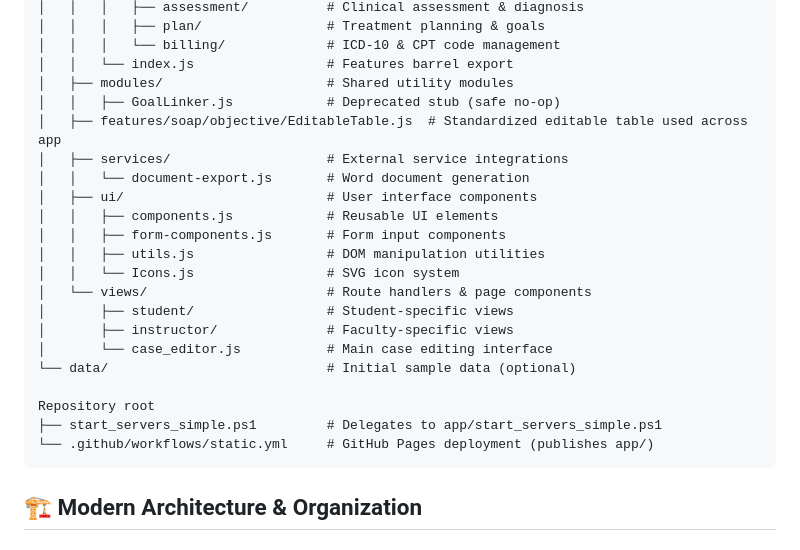
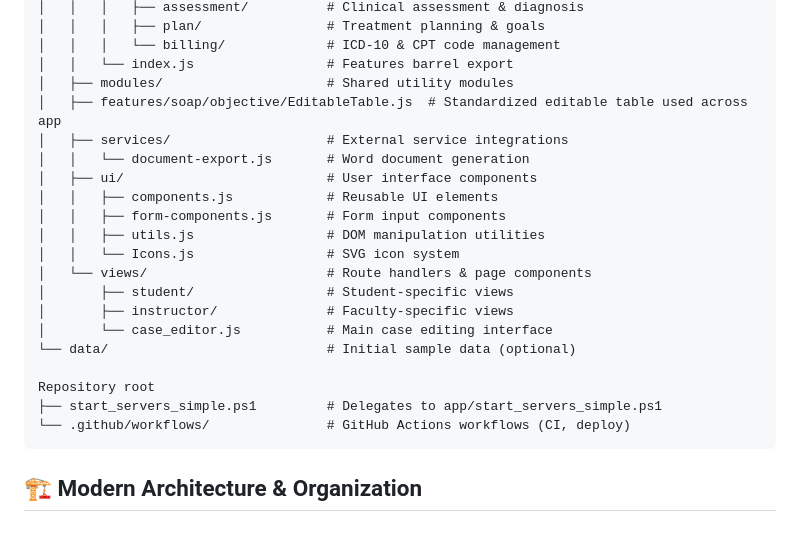
Before and after one commit to danstonedev/pt-ehr-simulator, a Markdown page: README.md, the part around the change. Drawn GitHub-style.

Commit message:
chore(docs): remove GoalLinker reference and outdated Pages workflow mention

````diff
--- a/README.md
+++ b/README.md
@@ -125,7 +125,6 @@ app/  ← single source of truth for the site
 │   │   │   └── billing/             # ICD-10 & CPT code management
 │   │   └── index.js                 # Features barrel export
 │   ├── modules/                     # Shared utility modules
-│   │   ├── GoalLinker.js            # Deprecated stub (safe no-op)
 │   ├── features/soap/objective/EditableTable.js  # Standardized editable table used across app
 │   ├── services/                    # External service integrations
 │   │   └── document-export.js       # Word document generation
@@ -142,7 +141,7 @@ app/  ← single source of truth for the site
 
 Repository root
 ├── start_servers_simple.ps1         # Delegates to app/start_servers_simple.ps1
-└── .github/workflows/static.yml     # GitHub Pages deployment (publishes app/)
+└── .github/workflows/               # GitHub Actions workflows (CI, deploy)
 ```
 
 ## 🏗️ Modern Architecture & Organization
````
